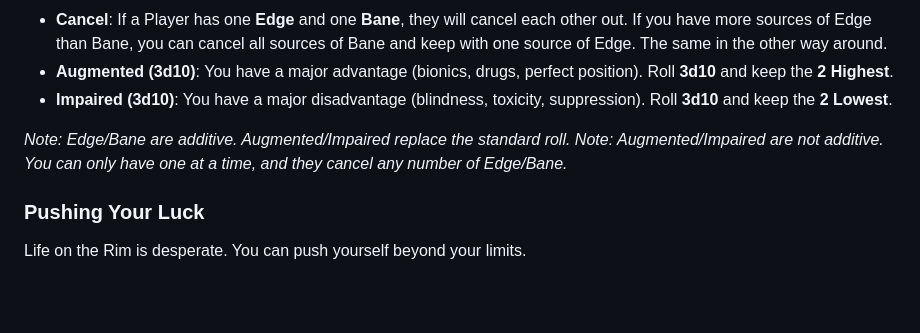
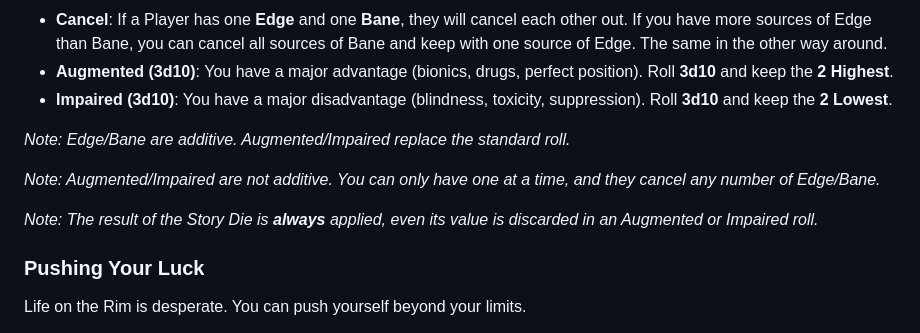
Before and after one commit to Vinashu/RimWorldRPG, a Markdown page: chapter_01_core.md, the part around the change. Rendered like a GitHub page; blank space fills up the shorter version.

Commit message:
docs: Clarify rules for Story Die application and Augmented/Impaired roll interactions.

```diff
--- a/chapter_01_core.md
+++ b/chapter_01_core.md
@@ -54,7 +54,10 @@ Circumstances can help or hinder you.
 *   **Impaired (3d10)**: You have a major disadvantage (blindness, toxicity, suppression). Roll **3d10** and keep the **2 Lowest**.
 
 *Note: Edge/Bane are additive. Augmented/Impaired replace the standard roll.*
+
 *Note: Augmented/Impaired are not additive. You can only have one at a time, and they cancel any number of Edge/Bane.*
+
+*Note: The result of the Story Die is **always** applied, even its value is discarded in an Augmented or Impaired roll.*
 
 ### Pushing Your Luck
 Life on the Rim is desperate. You can push yourself beyond your limits.
```
Also changed, not shown: chapter_03_skills_and_checks.md (+2 -0 lines).
